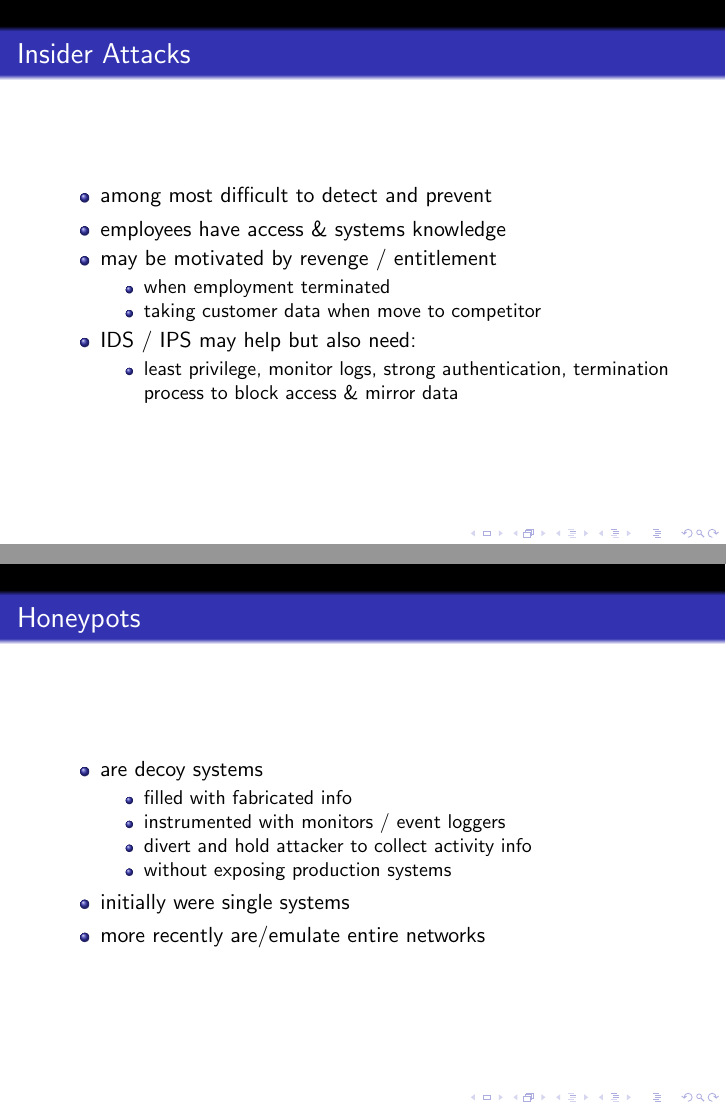
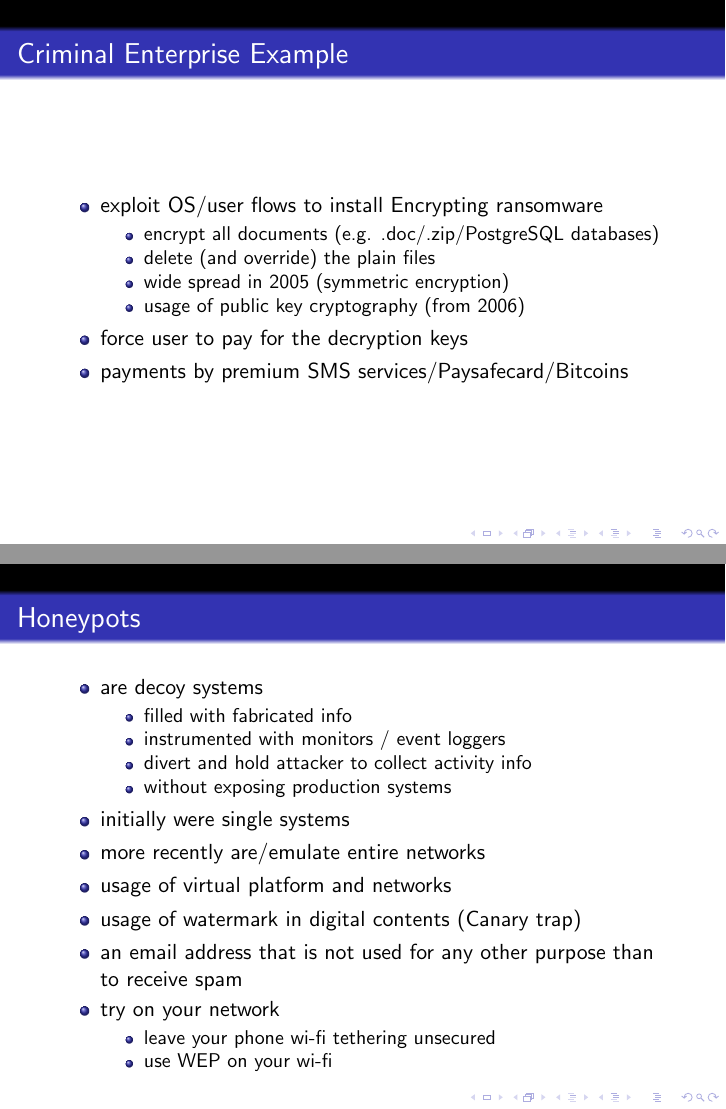
Before and after one commit to guancio/SecLecture, LaTeX slides (Lecture08-intrusion-detection/main.tex): pages 11 and 31 of 38 before the commit and pages 10 and 32 of 39 after it, joined at a grey line. Compiled offline with pdfLaTeX.

Commit message:
Temporary version of intrusion detection

```diff
--- a/Lecture08-intrusion-detection/main.tex
+++ b/Lecture08-intrusion-detection/main.tex
@@ -6,7 +6,7 @@
 \newcommand{\todo}[1]{\alert{TODO #1}}
 
 \title{Intrusion Detection}
-\subtitle{Lecture 8 \\ Computer Security DD2395}
+\subtitle{Lecture 8 \\ Chapter 8\\Computer Security DD2395}
 \author[R. Guanciale]{
   Roberto Guanciale\\
   robertog@kth.se
@@ -142,6 +134,20 @@ system resources in an unauthorized manner.
   \item use sniffers to capture passwords
   \item do not stick around until noticed
   \item make few or no mistakes.
+  \end{itemize}
+\end{frame}
+
+\begin{frame}{Criminal Enterprise Example}
+  \begin{itemize}
+  \item exploit OS/user flows to install Encrypting ransomware
+    \begin{itemize}
+      \item encrypt all documents (e.g. .doc/.zip/PostgreSQL databases)
+      \item delete (and override) the plain files
+      \item wide spread in 2005 (symmetric encryption)
+      \item usage of public key cryptography (from 2006)
+    \end{itemize}
+  \item force user to pay for the decryption keys
+  \item payments by premium SMS services/Paysafecard/Bitcoins
   \end{itemize}
 \end{frame}
 
@@ -442,6 +474,15 @@ see Kevin Mitnick ``The Art of Intrusion''
     \end{itemize}
   \item initially were single systems
   \item more recently are/emulate entire networks
+  \item usage of virtual platform and networks
+  \item usage of watermark in digital contents (Canary trap)
+  \item an email address that is not used for any other purpose than
+    to receive spam
+  \item try on your network
+    \begin{itemize}
+      \item leave your phone wi-fi tethering unsecured
+      \item use WEP on your wi-fi
+    \end{itemize}
   \end{itemize}
 \end{frame}
 
```
Also changed, not shown: Lecture08-intrusion-detection/main.tex (38 more changed lines).
